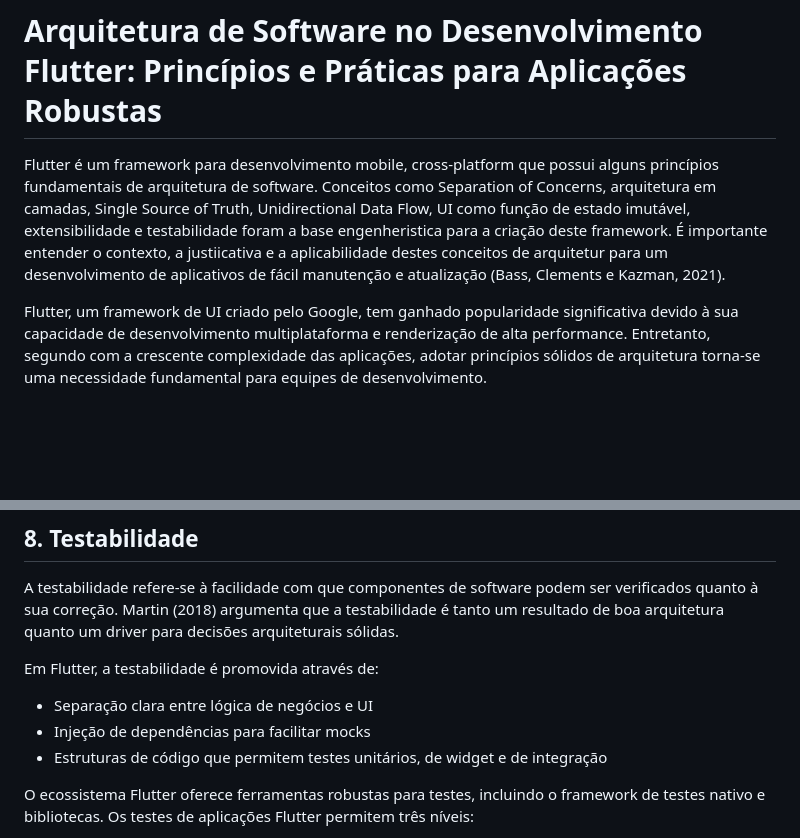
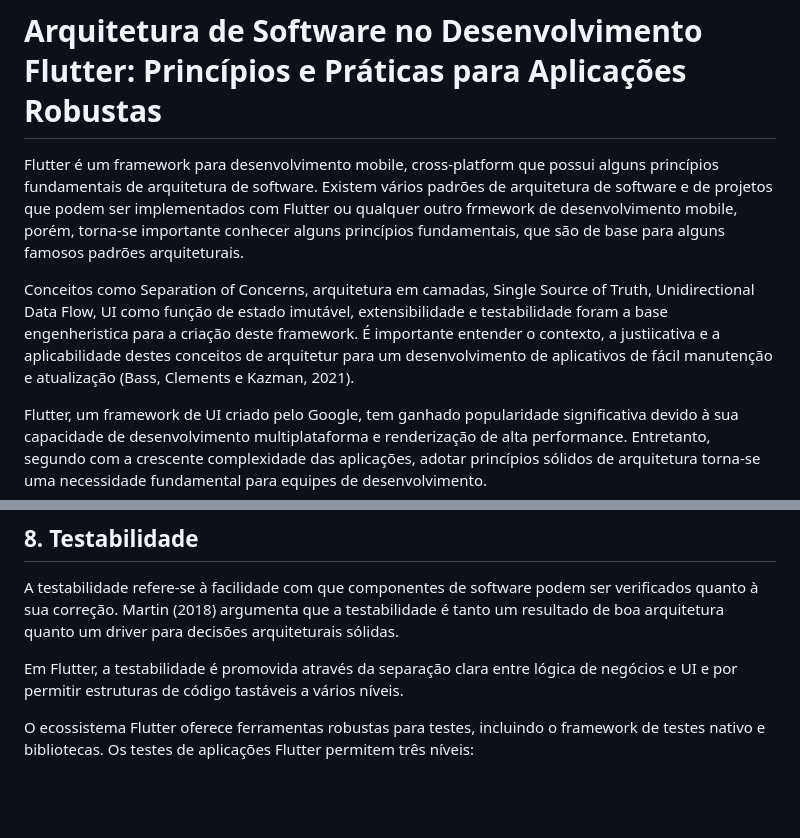
Before and after one commit to claulis/flutter, a Markdown page: arquitetura/conceitos.md, 2 parts joined by grey strips. Rendered like a GitHub page; blank space fills up the shorter version.

Commit message:
correção conceitos de arquitetura

```diff
--- a/arquitetura/conceitos.md
+++ b/arquitetura/conceitos.md
@@ -1,7 +1,10 @@
 # Arquitetura de Software no Desenvolvimento Flutter: Princípios e Práticas para Aplicações Robustas
 
 
-Flutter é um framework para desenvolvimento mobile, cross-platform  que possui alguns princípios fundamentais de arquitetura de software. Conceitos como Separation of Concerns, arquitetura em camadas, Single Source of Truth, Unidirectional Data Flow, UI como função de estado imutável, extensibilidade e testabilidade foram a base engenheristica para a criação deste framework. É importante entender o contexto, a justiicativa e a aplicabilidade destes conceitos de arquitetur para um desenvolvimento de aplicativos de fácil manutenção e atualização (Bass, Clements e Kazman, 2021).
+Flutter é um framework para desenvolvimento mobile, cross-platform  que possui alguns princípios fundamentais de arquitetura de software.
+Existem vários padrões de arquitetura de software e de projetos que podem ser implementados com Flutter ou qualquer outro frmework de desenvolvimento mobile, porém, torna-se importante conhecer alguns princípios fundamentais, que são de base para alguns famosos padrões arquiteturais.
+
+Conceitos como Separation of Concerns, arquitetura em camadas, Single Source of Truth, Unidirectional Data Flow, UI como função de estado imutável, extensibilidade e testabilidade foram a base engenheristica para a criação deste framework. É importante entender o contexto, a justiicativa e a aplicabilidade destes conceitos de arquitetur para um desenvolvimento de aplicativos de fácil manutenção e atualização (Bass, Clements e Kazman, 2021).
 
 Flutter, um framework de UI criado pelo Google, tem ganhado popularidade significativa devido à sua capacidade de desenvolvimento multiplataforma e renderização de alta performance. Entretanto, segundo com a crescente complexidade das aplicações, adotar princípios sólidos de arquitetura torna-se uma necessidade fundamental para equipes de desenvolvimento.
 
@@ -74,11 +77,7 @@ Alessandria e Kayfitz (2021) observam que o próprio Flutter foi projetado com e
 
 A testabilidade refere-se à facilidade com que componentes de software podem ser verificados quanto à sua correção. Martin (2018) argumenta que a testabilidade é tanto um resultado de boa arquitetura quanto um driver para decisões arquiteturais sólidas.
 
-Em Flutter, a testabilidade é promovida através de:
-
-- Separação clara entre lógica de negócios e UI
-- Injeção de dependências para facilitar mocks
-- Estruturas de código que permitem testes unitários, de widget e de integração
+Em Flutter, a testabilidade é promovida através da separação clara entre lógica de negócios e UI e por permitir estruturas de código tastáveis a vários níveis.
 
 O ecossistema Flutter oferece ferramentas robustas para testes, incluindo o framework de testes nativo e bibliotecas. Os testes de aplicações Flutter  permitem três níveis:
 
```
